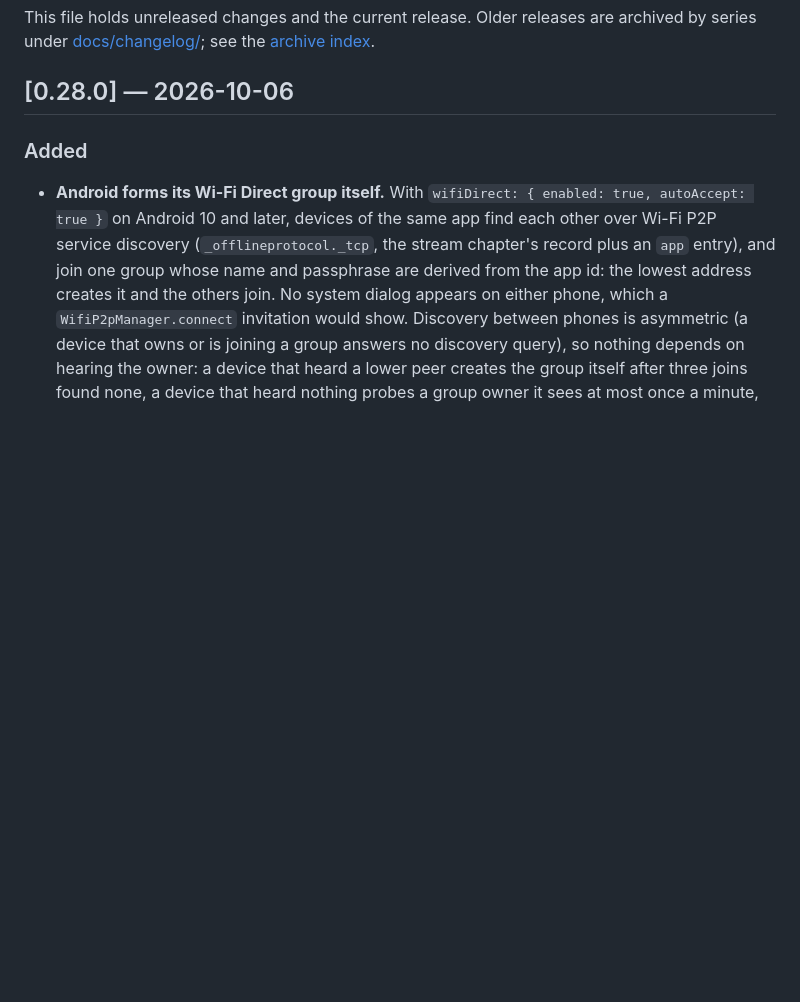
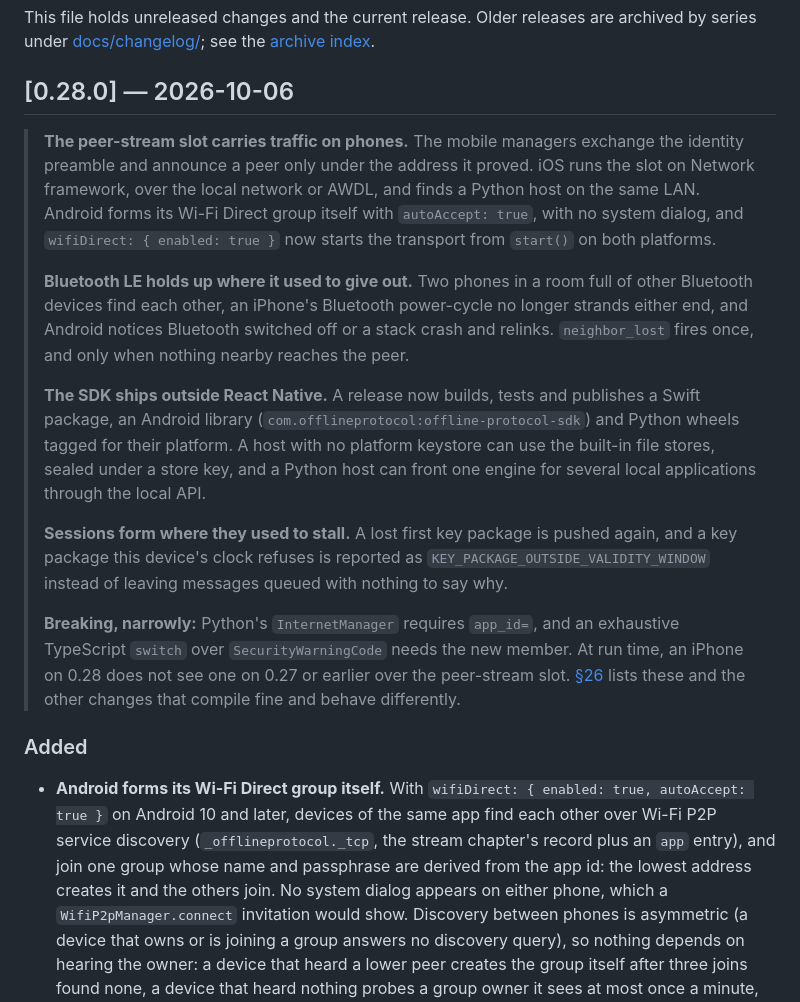
Before and after one commit to Offline-Protocol/offline-protocol-sdk, a Markdown page: CHANGELOG.md, the part around the change. Rendered like a GitHub page; blank space fills up the shorter version.

Commit message:
docs(release): add the 0.28.0 summary and name the right build breaks
Every release since 0.21.0 opens with a summary blockquote, and it
is the only part of the changelog most app teams read. The 0.28.0
section went straight from the heading into eight hundred lines of
entries. The GitHub release body is generated from commits, so the
summary exists nowhere else. Add it.

While at it, fix the upgrade guide's "can break a build" sentence.
It listed the iOS move to Network framework as a build break, which
it is not: an unchanged app compiles fine and just stops seeing
0.27 iPhones over that slot. It also left out the exhaustive
TypeScript switch over SecurityWarningCode, which §26 itself names
as a compile break. The two paragraphs now agree.

And rewrap one 130-column line in §26.

```diff
--- a/CHANGELOG.md
+++ b/CHANGELOG.md
@@ -12,6 +12,39 @@ archived by series under [docs/changelog/](docs/changelog/); see the
 [archive index](docs/changelog/README.md).
 
 ## [0.28.0] — 2026-10-06
+
+> **The peer-stream slot carries traffic on phones.** The mobile managers
+> exchange the identity preamble and announce a peer only under the address
+> it proved. iOS runs the slot on Network framework, over the local network
+> or AWDL, and finds a Python host on the same LAN. Android forms its Wi-Fi
+> Direct group itself with `autoAccept: true`, with no system dialog, and
+> `wifiDirect: { enabled: true }` now starts the transport from `start()` on
+> both platforms.
+>
+> **Bluetooth LE holds up where it used to give out.** Two phones in a room
+> full of other Bluetooth devices find each other, an iPhone's Bluetooth
+> power-cycle no longer strands either end, and Android notices Bluetooth
+> switched off or a stack crash and relinks. `neighbor_lost` fires once, and
+> only when nothing nearby reaches the peer.
+>
+> **The SDK ships outside React Native.** A release now builds, tests and
+> publishes a Swift package, an Android library
+> (`com.offlineprotocol:offline-protocol-sdk`) and Python wheels tagged for
+> their platform. A host with no platform keystore can use the built-in file
+> stores, sealed under a store key, and a Python host can front one engine
+> for several local applications through the local API.
+>
+> **Sessions form where they used to stall.** A lost first key package is
+> pushed again, and a key package this device's clock refuses is reported as
+> `KEY_PACKAGE_OUTSIDE_VALIDITY_WINDOW` instead of leaving messages queued
+> with nothing to say why.
+>
+> **Breaking, narrowly:** Python's `InternetManager` requires `app_id=`, and
+> an exhaustive TypeScript `switch` over `SecurityWarningCode` needs the new
+> member. At run time, an iPhone on 0.28 does not see one on 0.27 or earlier
+> over the peer-stream slot.
+> [§26](docs/UPGRADING.md#26-behaviour-that-changes-without-a-compile-error-v0280)
+> lists these and the other changes that compile fine and behave differently.
 
 ### Added
 
```
Also changed, not shown: docs/UPGRADING.md (+8 -6 lines).
